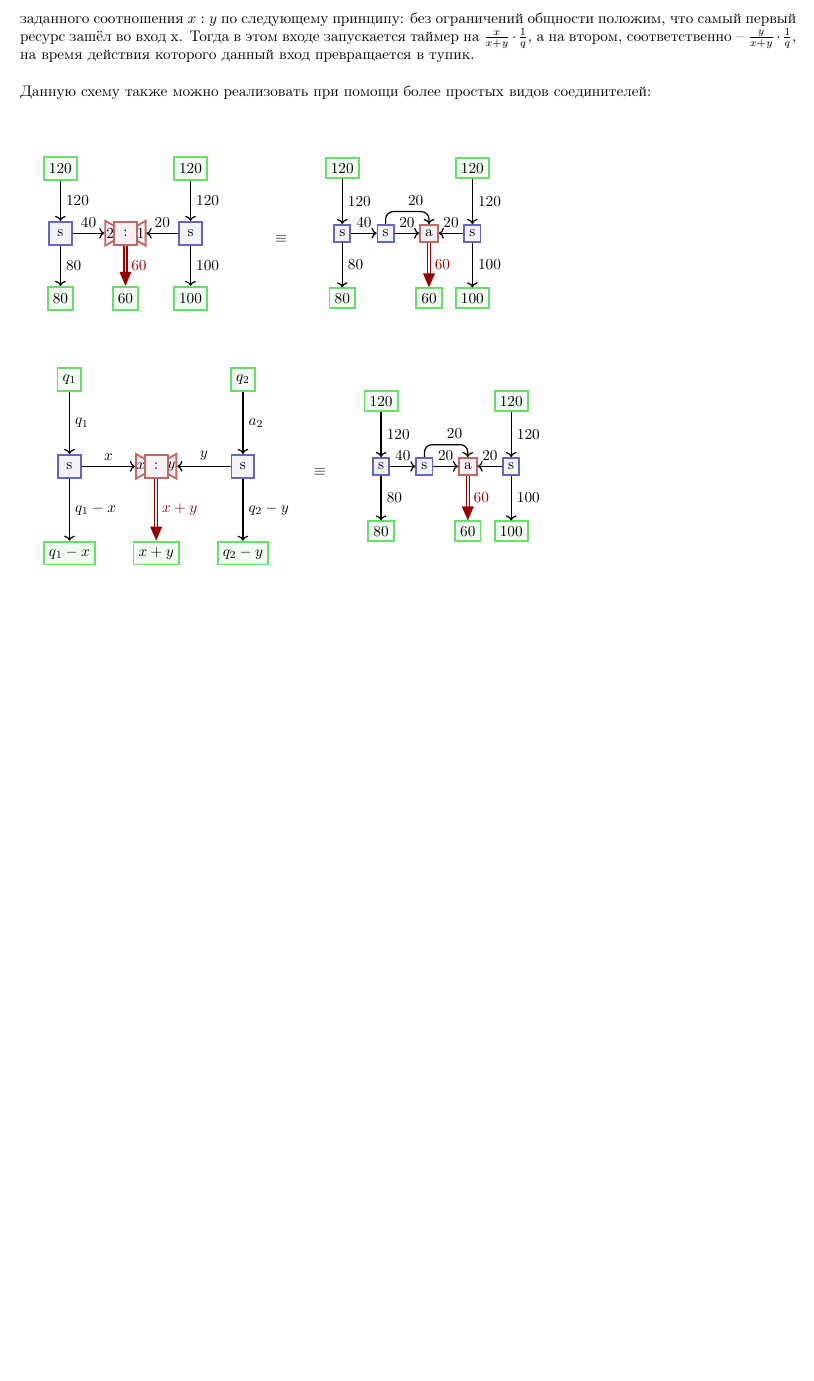
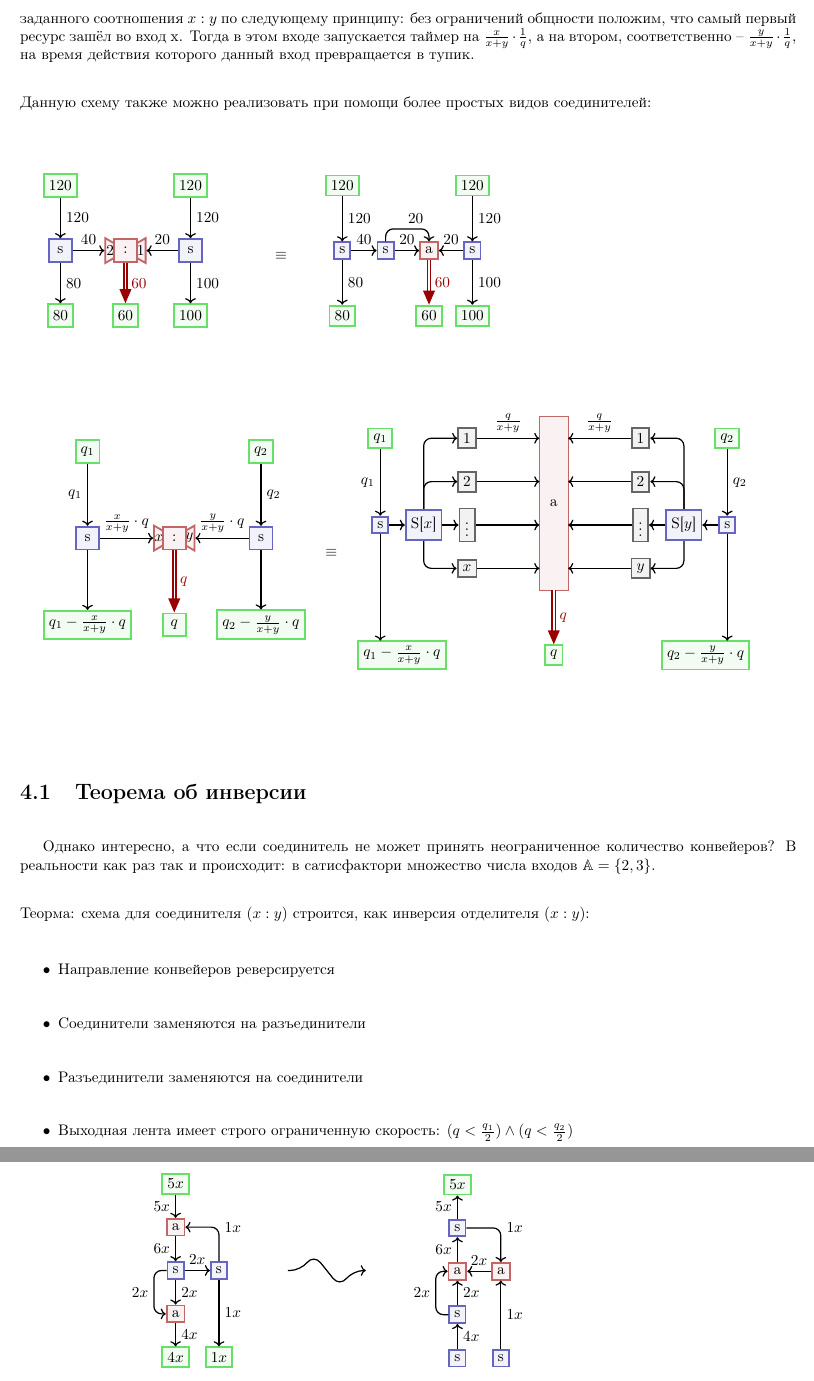
Before and after one commit to Prisheletss/Satisfactory-calculator-unofficial-, a LaTeX document (литература/конвейеры/main.tex, which reads литература/конвейеры/альтернативные системы.tex): part of page 33 of 37 before the commit and two parts of pages 33 and 34 of 38 after it, the two joined at a grey line, cut so that both start at the same text, the shorter picture padded with empty space. Compiled offline with pdfLaTeX.

Commit message:
взвешенный соединитель

```diff
--- a/литература/конвейеры/main.tex
+++ b/литература/конвейеры/main.tex
@@ -15,6 +15,8 @@
 \usepackage{xcolor}
 \usepackage{etoolbox}
 \usepackage{lipsum}
+\usepackage{latexsym}
+%\usepackage[OT1]{fontenc}
 
 
 
--- a/литература/конвейеры/альтернативные системы.tex
+++ b/литература/конвейеры/альтернативные системы.tex
@@ -910,9 +910,9 @@ $$C[t_i] \xrightarrow{\text{deadend}} C[t_i-1]$$
 
 
 
-\vspace{0.5in}
+\vspace{0.667in}
 
-\begin{minipage}{0.3\textwidth}
+\begin{minipage}{0.34\textwidth}
 	\begin{tikzpicture}[
 		s/.style = {rectangle, draw=blue!60,	fill=blue!5,	very thick, minimum size=15},
 		a/.style = {rectangle, draw=red!60,		fill=red!5,		very thick, minimum size=15},
@@ -939,45 +939,47 @@ $$C[t_i] \xrightarrow{\text{deadend}} C[t_i-1]$$
 			regular polygon, regular polygon sides=3,
 			rotate=-90, minimum size=0.2cm
 			]
-		(tri1)	at	(-0.3, 0)		{};
-		\node				at	(-0.35, 0)		{$x$};
+					(tri1)	at	(-0.3, 0)	{};
+		\node				at	(-0.35, 0)	{$x$};
 
 		\node[
 			draw=red!60, fill=red!5, very thick,
 			regular polygon, regular polygon sides=3,
 			rotate=90, minimum size=0.2cm
 			]
-		(tri2)	at	(0.3, 0)		{};
-		\node				at	(0.35, 0)		{$y$};
+					(tri2)	at	(0.3, 0)	{};
+		\node				at	(0.35, 0)	{$y$};
 
-		\node[a]	(a)		at	(0, 0)			{:};
+		\node[a]	(a)		at	(0, 0)		{:};
 
-		\node[o]	(out1)	at	(-2, -2)	{$q_1-x$};
-		\node[o]	(out2)	at	(0, -2)		{$x+y$};
-		\node[o]	(out3)	at	(2, -2)		{$q_2-y$};
+		\node[o]	(out1)	at	(-2, -2)	{$q_1-\frac{x}{x+y} \cdot q$};
+		\node[o]	(out2)	at	(0, -2)		{$q$};
+		\node[o]	(out3)	at	(2, -2)		{$q_2-\frac{y}{x+y} \cdot q$};
 
 
 
 		% === === Lines === ===
-		\draw[r]	(in1)	to	node[right]	{$q_1$}		(s1);
-		\draw[r]	(in2)	to	node[right]	{$a_2$}		(s2);
-		\draw[r]	(s1)	to	node[right]	{$q_1-x$}	(out1);
-		\draw[r]	(s2)	to	node[right]	{$q_2-y$}	(out3);
-		\draw[r]	(s1)	to	node[above]	{$x$}		(tri1);
-		\draw[r]	(s2)	to	node[above]	{$y$}		(tri2);
-		\draw[r2]	(a)		to	node[right]	{$x+y$}		(out2);
+		\draw[r]	(in1)	to	node[left]	{$q_1$}		(s1);
+		\draw[r]	(in2)	to	node[right]	{$q_2$}		(s2);
+		\draw[r]	(s1)	to	node[left]	{}	(out1);
+		\draw[r]	(s2)	to	node[right]	{}	(out3);
+		\draw[r]	(s1)	to	node[above]	{$\frac{x}{x+y} \cdot q$}		(tri1);
+		\draw[r]	(s2)	to	node[above]	{$\frac{y}{x+y} \cdot q$}		(tri2);
+		\draw[r2]	(a)		to	node[right]	{$q$}		(out2);
 
 
 	\end{tikzpicture}
 \end{minipage}
-\begin{minipage}{0.1\textwidth}
+\begin{minipage}{0.05\textwidth}
 	$$\equiv$$
 \end{minipage}
 \begin{minipage}{0.333\textwidth}
 	\begin{tikzpicture}[
 		s/.style = {rectangle, draw=blue!60,	fill=blue!5,	very thick, minimum size=10},
+		sx/.style ={rectangle, draw=blue!60,	fill=blue!5,	very thick, minimum size=20},
 		a/.style = {rectangle, draw=red!60,		fill=red!5,		very thick, minimum size=10},
 		o/.style = {rectangle, draw=green!60,	fill=green!5,	very thick, minimum size=10},
+		t/.style = {rectangle, draw=black!60,	fill=black!5, 	very thick, minimum size=10},
 		r/.style = {->, thick, rounded corners=5pt},
 		r2/.style = {
 			line width=1pt,
@@ -990,33 +992,167 @@ $$C[t_i] \xrightarrow{\text{deadend}} C[t_i-1]$$
 
 
 		% === === Nodes === ===
-		\node[o]	(in1)	at	(-2, 1.5)	{$120$};
-		\node[o]	(in2)	at	(1, 1.5)	{$120$};
-		\node[s]	(s1)	at	(-2, 0)		{s};
-		\node[s]	(s2)	at	(1, 0)		{s};
-		\node[s] 	(sa)	at	(-1, 0)		{s};
+		\node[o]	(in1)	at	(-4, 2)		{$q_1$};
+		\node[o]	(in2)	at	(4, 2)		{$q_2$};
+		\node[s]	(s1)	at	(-4, 0)		{s};
+		\node[s]	(s2)	at	(4, 0)		{s};
 
-		\node[a]	(a)		at	(0, 0)		{a};
+		\node[sx] 	(s3)	at	(-3, 0)		{S[$x$]};
+		\node[t]	(t11)	at	(-2, 2)		{$1$};
+		\node[t]	(t12)	at	(-2, 1)		{$2$};
+		\node[t]	(t13)	at	(-2, 0)		{$\vdots$};
+		\node[t]	(t14)	at	(-2, -1)	{$x$};
 
-		\node[o]	(out1)	at	(-2, -1.5)	{$80$};
-		\node[o]	(out2)	at	(0, -1.5)	{$60$};
-		\node[o]	(out3)	at	(1, -1.5)	{$100$};
+		\node[sx] 	(s4)	at	(3, 0)		{S[$y$]};
+		\node[t]	(t21)	at	(2, 2)		{$1$};
+		\node[t]	(t22)	at	(2, 1)		{$2$};
+		\node[t]	(t23)	at	(2, 0)		{$\vdots$};
+		\node[t]	(t24)	at	(2, -1)		{$y$};
+
+		\draw[draw=red!60, fill=red!5] (-0.333, 2.5) rectangle node {a} (0.333, -1.5);
+
+		\node[o]	(out1)	at	(-3.5, -3)	{$q_1-\frac{x}{x+y} \cdot q$};
+		\node[o]	(out2)	at	(0, -3)		{$q$};
+		\node[o]	(out3)	at	(3.5, -3)		{$q_2-\frac{y}{x+y} \cdot q$};
 
 
 
 		% === === Lines === ===
-		\draw[r]	(in1)	to	node[right]	{$120$}		(s1);
-		\draw[r]	(in2)	to	node[right]	{$120$}		(s2);
-		\draw[r]	(s1)	to	node[right]	{$80$}		(out1);
-		\draw[r]	(s2)	to	node[right]	{$100$}		(out3);
-		\draw[r]	(s1)	to	node[above]	{$40$}		(sa);
-		\draw[r]	(sa)	to	node[above]	{$20$}		(a);
+		\draw[r]	(in1)	to	node[left]	{$q_1$}				(s1);
+		\draw[r]	(in2)	to	node[right]	{$q_2$}				(s2);
+		\draw[r]	(s1)	to									(-4, -2.667);
+		\draw[r]	(s2)	to									(4, -2.667);
+		\draw[r]	(s1)	to									(s3);
+		\draw[r]	(s2)	to									(s4);
 
-		\draw[r]	(sa)	|-	(-0.5, 0.5)	-|	node[above left]	{$20$}	(a);
+		\draw[r]	(s3)	|-									(t11);
+		\draw[r]	(t11)	to	node[above]	{$\frac{q}{x+y}$}	(-0.333, 2);
+		\draw[r]	(s3)	|-									(t12);
+		\draw[r]	(t12)	to									(-0.333, 1);
+		\draw[r]	(s3)	to									(t13);
+		\draw[r]	(t13)	to									(-0.333, 0);
+		\draw[r]	(s3)	|-									(t14);
+		\draw[r]	(t14)	to									(-0.333, -1);
 
-		\draw[r]	(s2)	to	node[above]	{$20$}		(a);
-		\draw[r2]	(a)		to	node[right]	{$60$}		(out2);
+		\draw[r]	(s4)	|-									(t21);
+		\draw[r]	(t21)	to	node[above]	{$\frac{q}{x+y}$}	(0.333, 2);
+		\draw[r]	(s4)	|-									(t22);
+		\draw[r]	(t22)	to									(0.333, 1);
+		\draw[r]	(s4)	to									(t23);
+		\draw[r]	(t23)	to									(0.333, 0);
+		\draw[r]	(s4)	|-									(t24);
+		\draw[r]	(t24)	to									(0.333, -1);
+
+		\draw[r2]	(0, -1.5)	to	node[right]	{$q$}	(out2);
 
 
 	\end{tikzpicture}
 \end{minipage}
+
+
+
+
+
+
+
+
+
+
+
+
+
+
+\vspace{0.5in}
+
+\section{Теорема об инверсии}
+
+\
+
+Однако интересно, а что если соединитель не может принять неограниченное количество конвейеров? В реальности как раз так и происходит: в сатисфактори множество числа входов $\mathbb{A} = \{ 2, 3 \}$.
+
+\
+
+\noindent Теорма: схема для соединителя $(x:y)$ строится, как инверсия отделителя $(x:y)$:
+
+\begin{itemize}
+	\item Направление конвейеров реверсируется
+
+	\item Соединители заменяются на разъединители
+
+	\item Разъединители заменяются на соединители
+
+	\item Выходная лента имеет строго ограниченную скорость: $(q < \frac{q_1}2) \land (q < \frac{q_2}2)$
+\end{itemize}
+
+
+
+
+
+\vspace{0.5in}
+
+\begin{minipage}{0.2\textwidth}
+	\begin{tikzpicture}[
+		s/.style = {rectangle, draw=blue!60, fill=blue!5, very thick, minimum size=10},
+		a/.style = {rectangle, draw=red!60, fill=red!5, very thick, minimum size=10},
+		o/.style = {rectangle, draw=green!60, fill=green!5, very thick, minimum size=10},
+		r/.style = {->, thick, rounded corners=5pt},
+		]
+
+		%Nodes
+		\node[o]	(in)	at	(0, 2)		{$5x$};
+		\node[a]	(a1)	at	(0, 1)	{a};
+		\node[s]	(s1)	at	(0, 0)		{s};
+		\node[s]	(s2)	at	(1, 0)	{s};
+		\node[a]	(a2)	at	(0, -1)	{a};
+		\node[o]	(out1)	at	(0, -2)		{$4x$};
+		\node[o]	(out2)	at	(1, -2)	{$1x$};
+
+		%Lines
+		\draw[r]	(in) 	to					node[left]	{$5x$}	(a1);
+		\draw[r]	(a1)	to					node[left]	{$6x$}	(s1);
+		\draw[r]	(s1)	to					node[above]	{$2x$}	(s2);
+		\draw[r]	(s2)	|-					node[right]	{$1x$}	(a1);
+		\draw[r]	(s1)	-| (-0.5, -0.5)		node[left]	{$2x$} 	|-	(a2);
+		\draw[r]	(s1)	to					node[right]	{$2x$}	(a2);
+		\draw[r]	(a2)	to					node[right]	{$4x$}	(out1);
+		\draw[r]	(s2)	to					node[right]	{$1x$}	(out2);
+	\end{tikzpicture}
+\end{minipage}
+\begin{minipage}{0.15\textwidth}
+	\begin{tikzpicture}[
+		r/.style = {->, thick, rounded corners=7pt},
+		]
+
+		\draw[r] (-0.6, 0) to (-0.3, 0) to (0, 0.375) to (0.6, -0.375) to (0.9, 0) to (1.2, 0);
+
+	\end{tikzpicture}
+\end{minipage}
+\begin{minipage}{0.25\textwidth}
+	\begin{tikzpicture}[
+		s/.style = {rectangle, draw=blue!60, fill=blue!5, very thick, minimum size=10},
+		a/.style = {rectangle, draw=red!60, fill=red!5, very thick, minimum size=10},
+		o/.style = {rectangle, draw=green!60, fill=green!5, very thick, minimum size=10},
+		r/.style = {->, thick, rounded corners=5pt},
+		]
+
+		%Nodes
+		\node[o]	(in)	at	(0, 2)		{$5x$};
+		\node[s]	(a1)	at	(0, 1)	{s};
+		\node[a]	(s1)	at	(0, 0)		{a};
+		\node[a]	(s2)	at	(1, 0)	{a};
+		\node[s]	(a2)	at	(0, -1)	{s};
+		\node[s]	(sl)	at	(0, -2)		{s};
+		\node[s]	(sr)	at	(1, -2)	{s};
+		%\node[o]	(in1)	at	()
+
+		%Lines
+		\draw[r]	(a1) 	to					node[left]	{$5x$}	(in);
+		\draw[r]	(s1)	to					node[left]	{$6x$}	(a1);
+		\draw[r]	(s2)	to					node[above]	{$2x$}	(s1);
+		\draw[r]	(a1)	-|					node[right]	{$1x$}	(s2);
+		\draw[r]	(a2)	-| (-0.5, -0.5)		node[left]	{$2x$} 	|-	(s1);
+		\draw[r]	(a2)	to					node[right]	{$2x$}	(s1);
+		\draw[r]	(sl)	to					node[right]	{$4x$}	(a2);
+		\draw[r]	(sr)	to					node[right]	{$1x$}	(s2);
+	\end{tikzpicture}
+\end{minipage}
```
Also changed, not shown: литература/конвейеры/main.pdf. Lines whose indentation alone changed are shown as unchanged.
